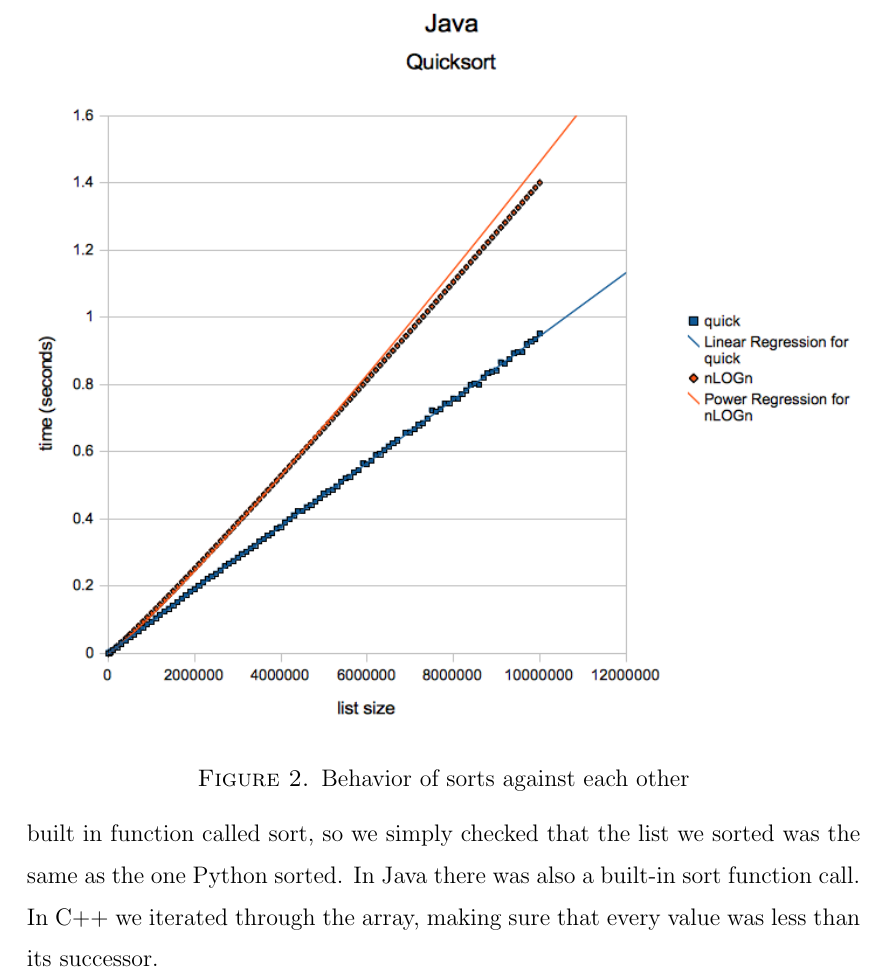
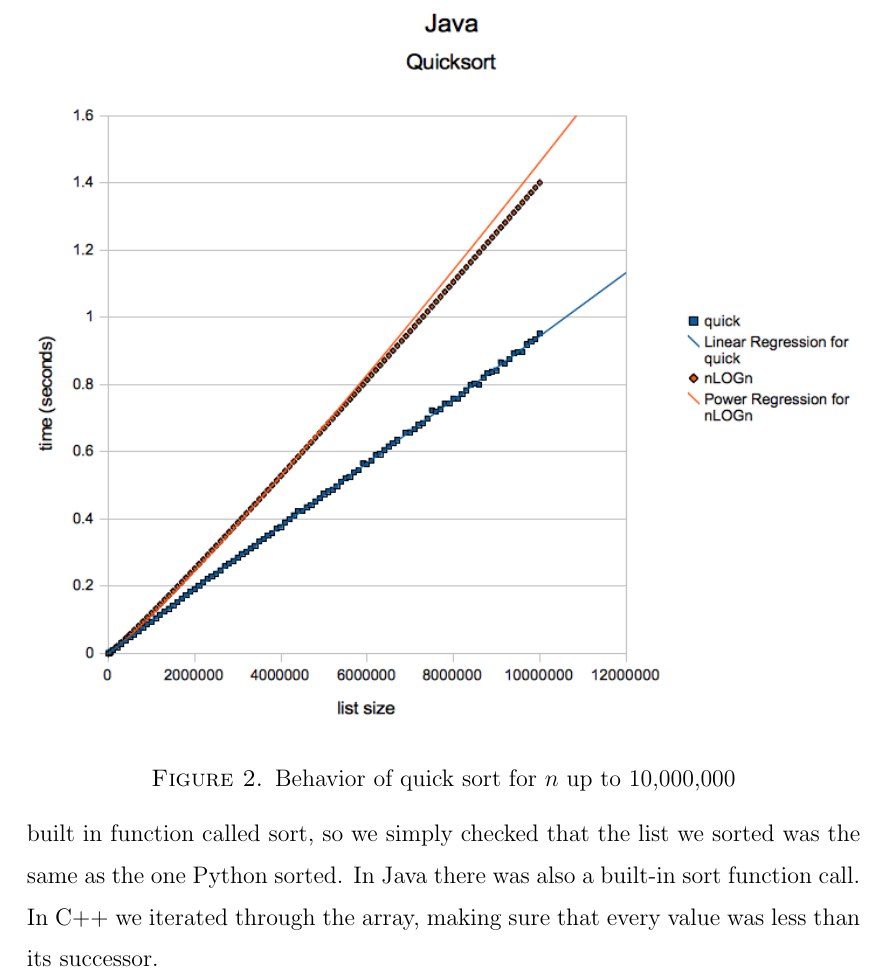
Before and after one commit to millertime-homework/cs350report, a LaTeX paper (writeup/ben-writeup.tex): part of page 7 of 8, cut at the place of the change. Compiled offline with pdfLaTeX.

Commit message:
added title to hardcore figure

```diff
--- a/writeup/ben-writeup.tex
+++ b/writeup/ben-writeup.tex
@@ -130,7 +130,7 @@ List Size	&	Quick	&	Bubble	&	Insertion	&	Merge\\ \hline
 \begin{figure}[h]
   \centering
     \includegraphics[width=1.0\textwidth]{JHardcoreQS.png}
-  \caption{Behavior of sorts against each other}
+  \caption{Behavior of quick sort for $n$ up to 10,000,000}
 \end{figure}
 
 
```
